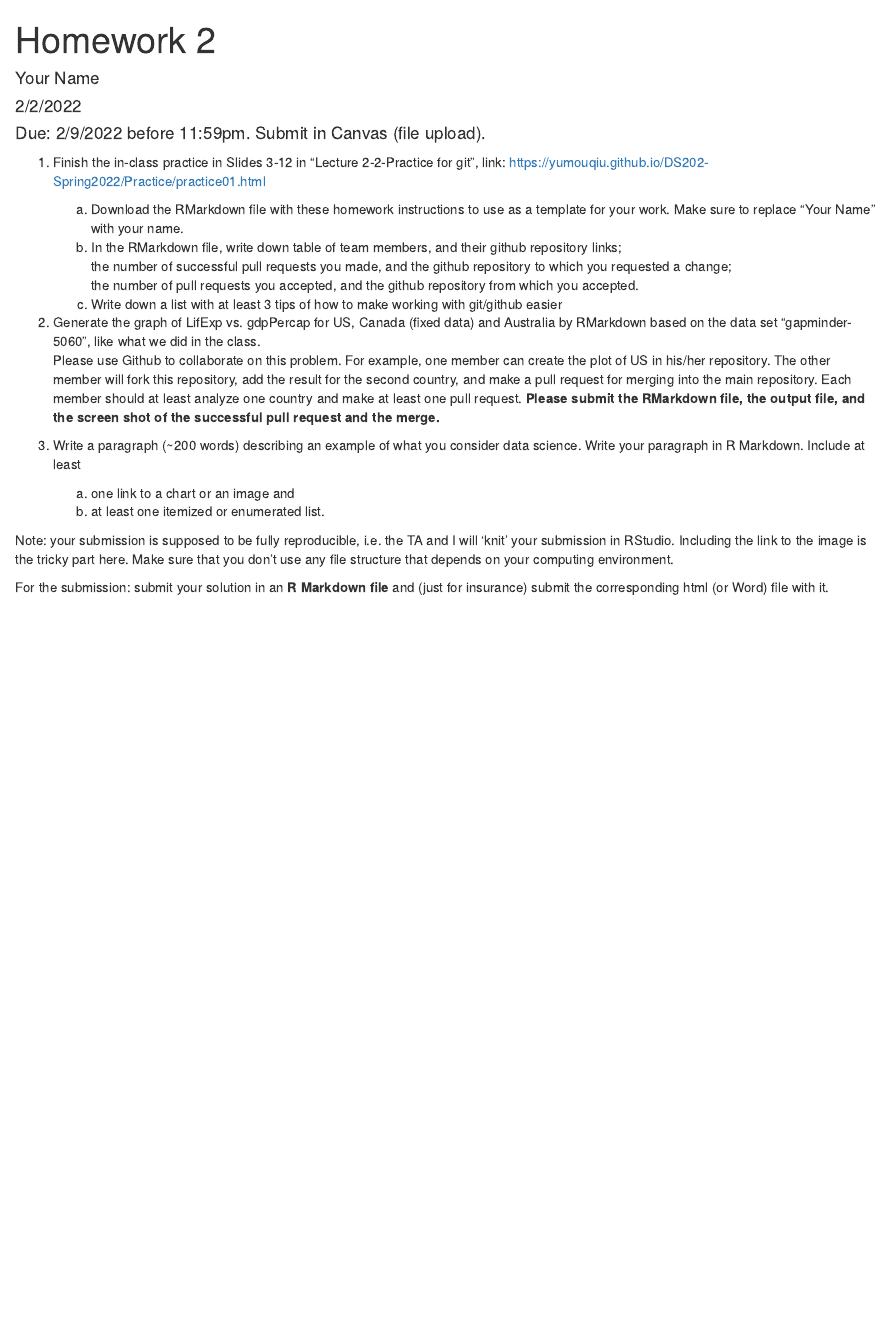
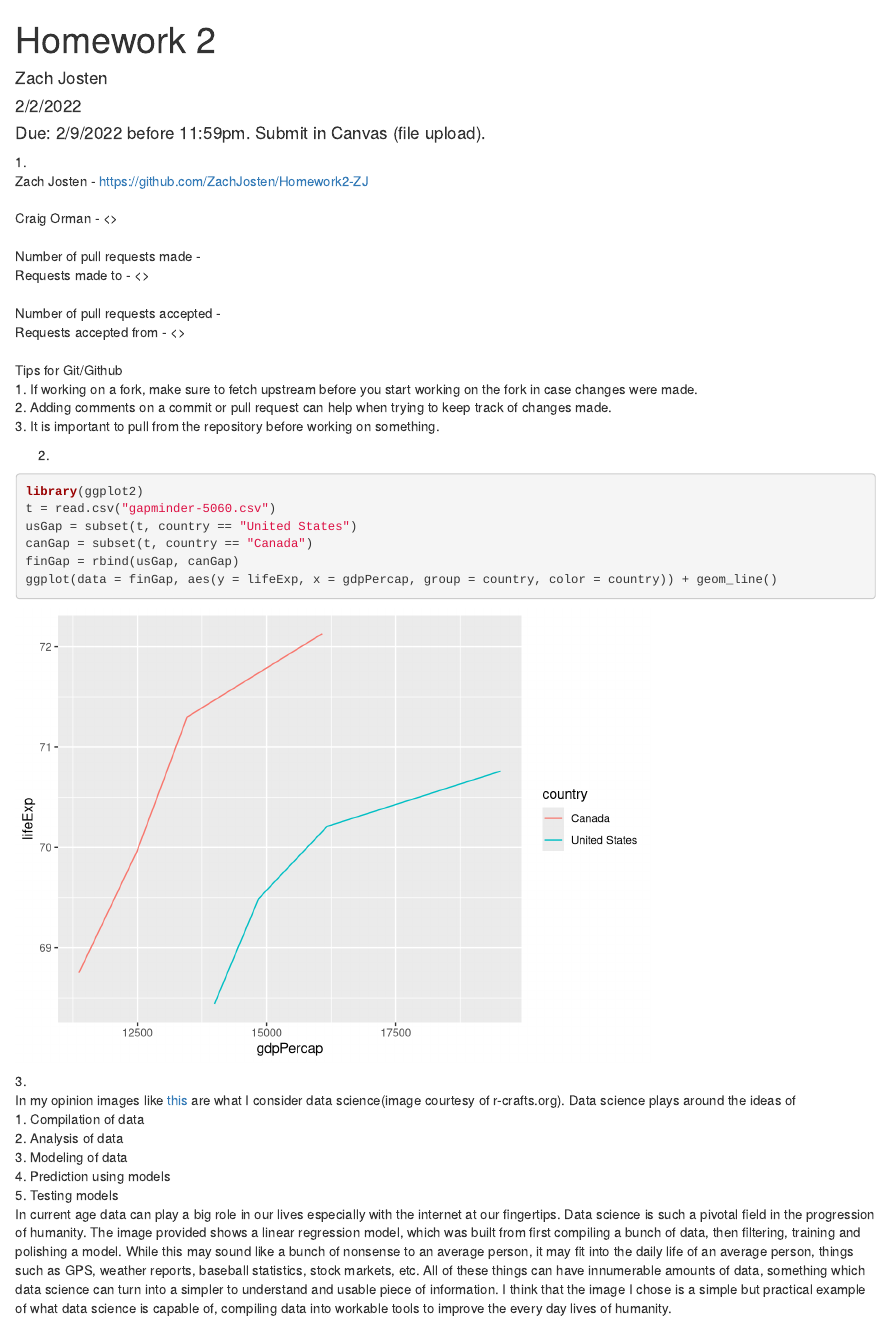
Before and after one commit to ZachJosten/Homework2-ZJ, an R Markdown document (homework02.Rmd): the page in a window 1100 px wide, from its top. Rendered offline with R 4.5, knitr and Pandoc, with nearby package versions.

Commit message:
Added framework for question 1, nearly finished with question 2, and finished on question 3. Just need partner for question 2.

````diff
--- a/homework02.Rmd
+++ b/homework02.Rmd
@@ -1,6 +1,6 @@
 ---
 title: 'Homework 2'
-author: "Your Name"
+author: "Zach Josten"
 date: "2/2/2022"
 output: html_document
 ---
@@ -11,22 +11,41 @@ knitr::opts_chunk$set(echo = TRUE)
 
 #### Due: 2/9/2022 before 11:59pm. Submit in Canvas (file upload).
 
-1. Finish the in-class practice in Slides 3-12 in "Lecture 2-2-Practice for git", link: https://yumouqiu.github.io/DS202-Spring2022/Practice/practice01.html
-    a. Download the RMarkdown file with these homework instructions to use as a template for your work. Make sure to replace "Your Name" with your name.
-    b. In the RMarkdown file, write down table of team members, and their github repository links;
-the number of successful pull requests you made, and the github repository to which you requested a change;
-the number of pull requests you accepted, and the github repository from which you accepted.
-    c. Write down a list with at least 3 tips of how to make working with git/github easier
-
-2. Generate the graph of LifExp vs. gdpPercap for US, Canada (fixed data) and Australia by RMarkdown based on the data set "gapminder-5060", like what we did in the class.
-Please use Github to collaborate on this problem. For example, one member can create the plot of US in his/her repository. The other member will fork this repository, add the result for the second country, and make a pull request for merging into the main repository. Each member should at least analyze one country and make at least one pull request. **Please submit the RMarkdown file, the output file, and the screen shot of the successful pull request and the merge.**
-
-3. Write a paragraph (~200 words) describing an example of what you consider data science. Write your paragraph in R Markdown. Include at least
-    a. one link to a chart or an image and
-    b. at least one itemized or enumerated list.
+1.\
+Zach Josten - <https://github.com/ZachJosten/Homework2-ZJ>\
+\
+Craig Orman - <>\
+\
+Number of pull requests made - \
+Requests made to - <>\
+\
+Number of pull requests accepted - \
+Requests accepted from - <>\
+\
+Tips for Git/Github
+1. If working on a fork, make sure to fetch upstream before you start working on the fork in case changes were made.
+2. Adding comments on a commit or pull request can help when trying to keep track of changes made.
+3. It is important to pull from the repository before working on something.
 
 
-Note: your submission is supposed to be fully reproducible, i.e. the TA and I will 'knit' your submission in RStudio. Including the link to the image is the tricky part here. Make sure that you don't use any file structure that depends on your computing environment.
 
 
-For the submission: submit your solution in an **R Markdown file** and (just for insurance) submit the corresponding html (or Word) file with it.
+
+2.
+```{r}
+library(ggplot2)
+t = read.csv("gapminder-5060.csv")
+usGap = subset(t, country == "United States")
+canGap = subset(t, country == "Canada")
+finGap = rbind(usGap, canGap)
+ggplot(data = finGap, aes(y = lifeExp, x = gdpPercap, group = country, color = country)) + geom_line()
+```
+
+3.\
+In my opinion images like [this](https://external-content.duckduckgo.com/iu/?u=https%3A%2F%2Fvrzkj25a871bpq7t1ugcgmn9-wpengine.netdna-ssl.com%2Fwp-content%2Fuploads%2F2018%2F08%2Fvisualization-of-example-linear-regression-in-r.png&f=1&nofb=1) are what I consider data science(image courtesy of r-crafts.org). Data science plays around the ideas of\
+1. Compilation of data\
+2. Analysis of data\
+3. Modeling of data\
+4. Prediction using models\
+5. Testing models\
+In current age data can play a big role in our lives especially with the internet at our fingertips. Data science is such a pivotal field in the progression of humanity. The image provided shows a linear regression model, which was built from first compiling a bunch of data, then filtering, training and polishing a model. While this may sound like a bunch of nonsense to an average person, it may fit into the daily life of an average person, things such as GPS, weather reports, baseball statistics, stock markets, etc. All of these things can have innumerable amounts of data, something which data science can turn into a simpler to understand and usable piece of information. I think that the image I chose is a simple but practical example of what data science is capable of, compiling data into workable tools to improve the every day lives of humanity.
````
Also changed, not shown: 1 other file.
